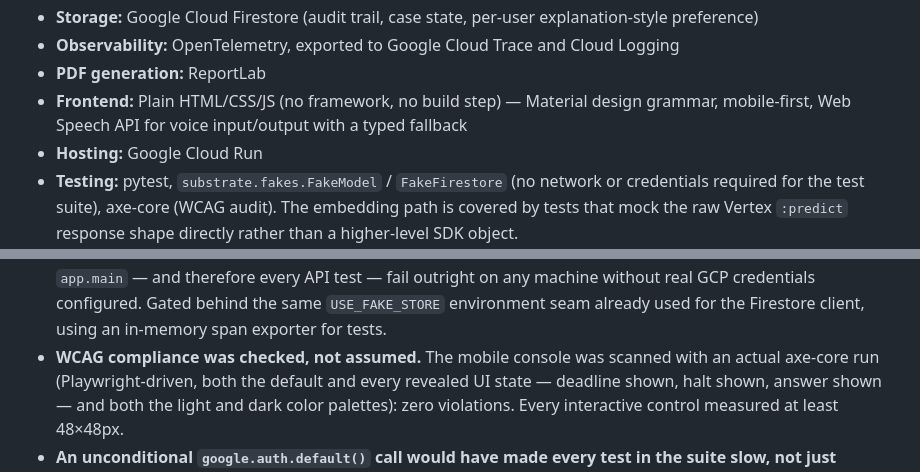
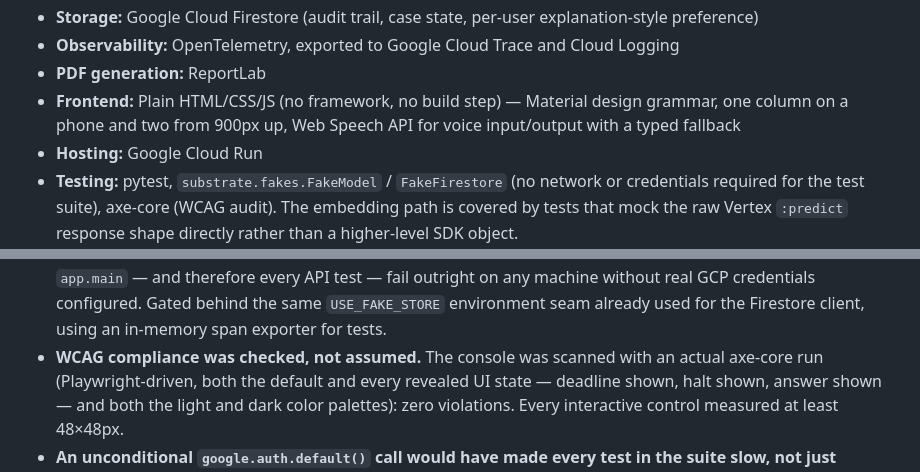
Before and after one commit to christin09110-stack/eviction-response-helper, a Markdown page: README.md, 2 parts joined by grey strips. Drawn GitHub-style.

Commit message:
docs: the console is two-column above 900px, not mobile-only
Claude-Session: https://claude.ai/code/session_01FVhWhU3kdr9P6ZEEhDXt6x

```diff
--- a/README.md
+++ b/README.md
@@ -304,8 +304,8 @@ eviction case is not a cosmetic bug.
   Logging
 - **PDF generation:** ReportLab
 - **Frontend:** Plain HTML/CSS/JS (no framework, no build step) — Material
-  design grammar, mobile-first, Web Speech API for voice input/output with a
-  typed fallback
+  design grammar, one column on a phone and two from 900px up, Web Speech
+  API for voice input/output with a typed fallback
 - **Hosting:** Google Cloud Run
 - **Testing:** pytest, `substrate.fakes.FakeModel` / `FakeFirestore` (no
   network or credentials required for the test suite), axe-core (WCAG audit).
@@ -382,7 +382,7 @@ and the check.
   real GCP credentials configured. Gated behind the same `USE_FAKE_STORE`
   environment seam already used for the Firestore client, using an
   in-memory span exporter for tests.
-- **WCAG compliance was checked, not assumed.** The mobile console was
+- **WCAG compliance was checked, not assumed.** The console was
   scanned with an actual axe-core run (Playwright-driven, both the default
   and every revealed UI state — deadline shown, halt shown, answer shown —
   and both the light and dark color palettes): zero violations. Every
```
